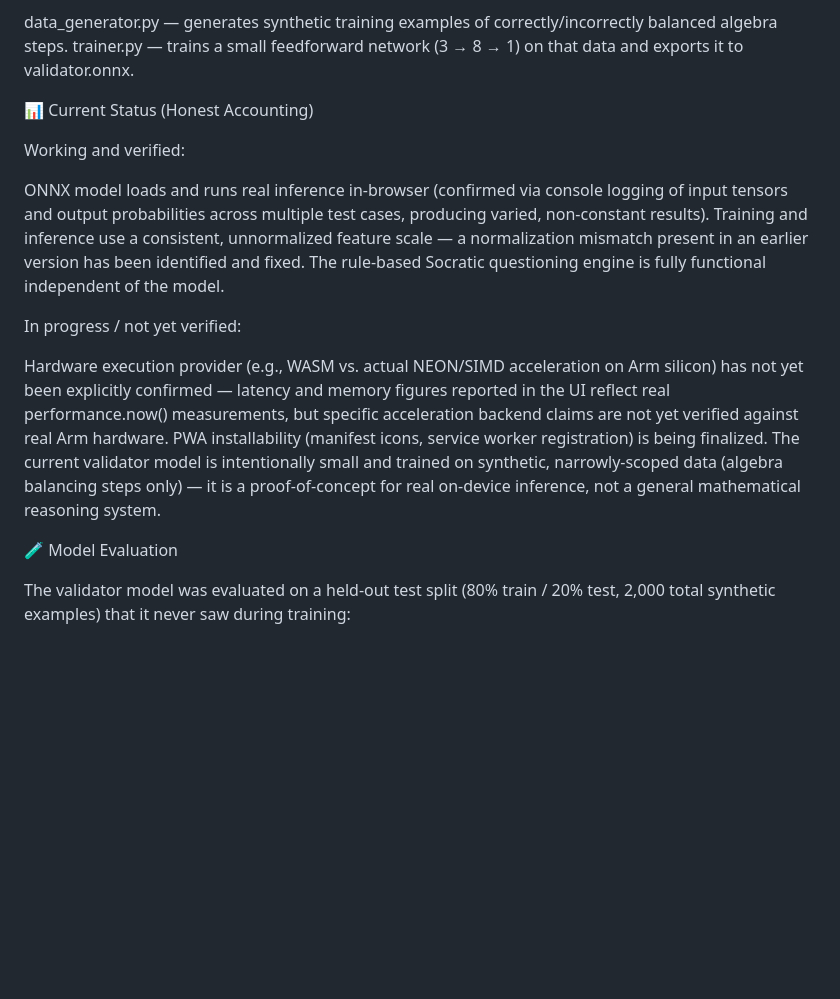
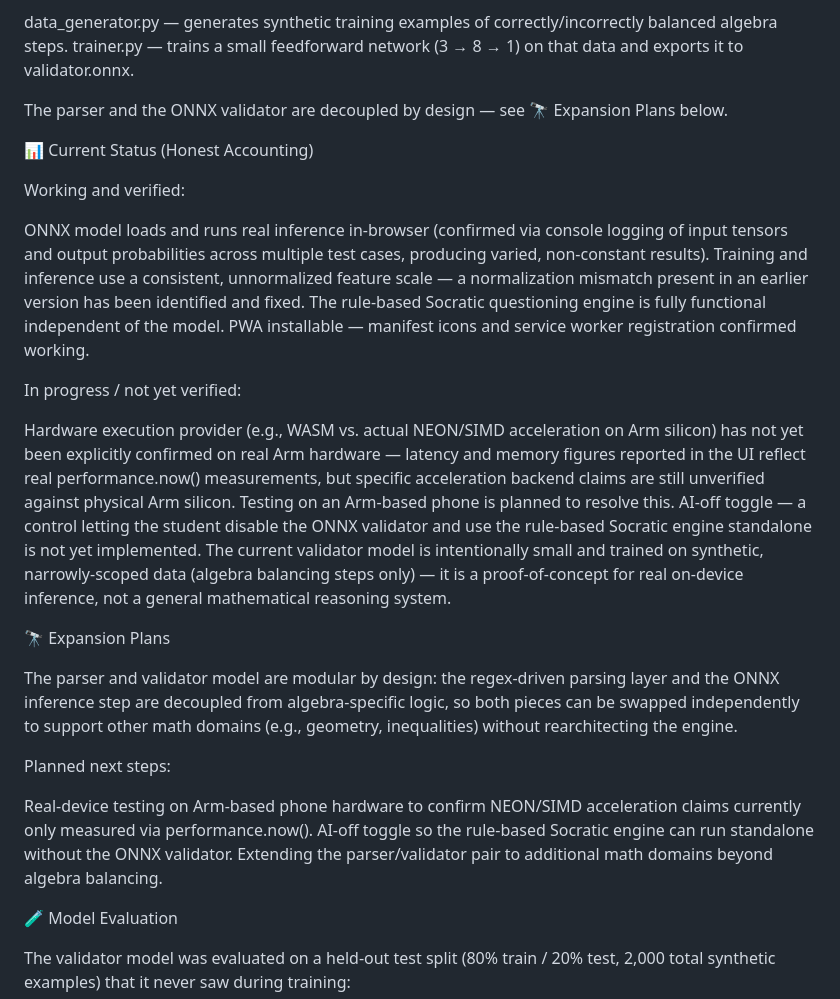
Before and after one commit to numberwonderman/Aristotle, a Markdown page: README.md, the part around the change. GitHub-like rendering; blank space fills up the shorter version.

Commit message:
Revise README for clarity on hardware and expansion plans
Updated the README to clarify the status of hardware execution provider verification and added expansion plans for the parser and validator model.

```diff
--- a/README.md
+++ b/README.md
@@ -36,8 +36,7 @@ data_generator.py — generates synthetic training examples of correctly/incorre
 trainer.py — trains a small feedforward network (3 → 8 → 1) on that data and exports it to validator.onnx.
 
 
-
-
+The parser and the ONNX validator are decoupled by design — see 🔭 Expansion Plans below.
 
 
 📊 Current Status (Honest Accounting)
@@ -48,15 +47,27 @@ Working and verified:
 ONNX model loads and runs real inference in-browser (confirmed via console logging of input tensors and output probabilities across multiple test cases, producing varied, non-constant results).
 Training and inference use a consistent, unnormalized feature scale — a normalization mismatch present in an earlier version has been identified and fixed.
 The rule-based Socratic questioning engine is fully functional independent of the model.
+PWA installable — manifest icons and service worker registration confirmed working.
 
 
 In progress / not yet verified:
 
 
-Hardware execution provider (e.g., WASM vs. actual NEON/SIMD acceleration on Arm silicon) has not yet been explicitly confirmed — latency and memory figures reported in the UI reflect real performance.now() measurements, but specific acceleration backend claims are not yet verified against real Arm hardware.
-PWA installability (manifest icons, service worker registration) is being finalized.
+Hardware execution provider (e.g., WASM vs. actual NEON/SIMD acceleration on Arm silicon) has not yet been explicitly confirmed on real Arm hardware — latency and memory figures reported in the UI reflect real performance.now() measurements, but specific acceleration backend claims are still unverified against physical Arm silicon. Testing on an Arm-based phone is planned to resolve this.
+AI-off toggle — a control letting the student disable the ONNX validator and use the rule-based Socratic engine standalone is not yet implemented.
 The current validator model is intentionally small and trained on synthetic, narrowly-scoped data (algebra balancing steps only) — it is a proof-of-concept for real on-device inference, not a general mathematical reasoning system.
 
+
+
+🔭 Expansion Plans
+
+The parser and validator model are modular by design: the regex-driven parsing layer and the ONNX inference step are decoupled from algebra-specific logic, so both pieces can be swapped independently to support other math domains (e.g., geometry, inequalities) without rearchitecting the engine.
+
+Planned next steps:
+
+Real-device testing on Arm-based phone hardware to confirm NEON/SIMD acceleration claims currently only measured via performance.now().
+AI-off toggle so the rule-based Socratic engine can run standalone without the ONNX validator.
+Extending the parser/validator pair to additional math domains beyond algebra balancing.
 
 
 🧪 Model Evaluation
```
